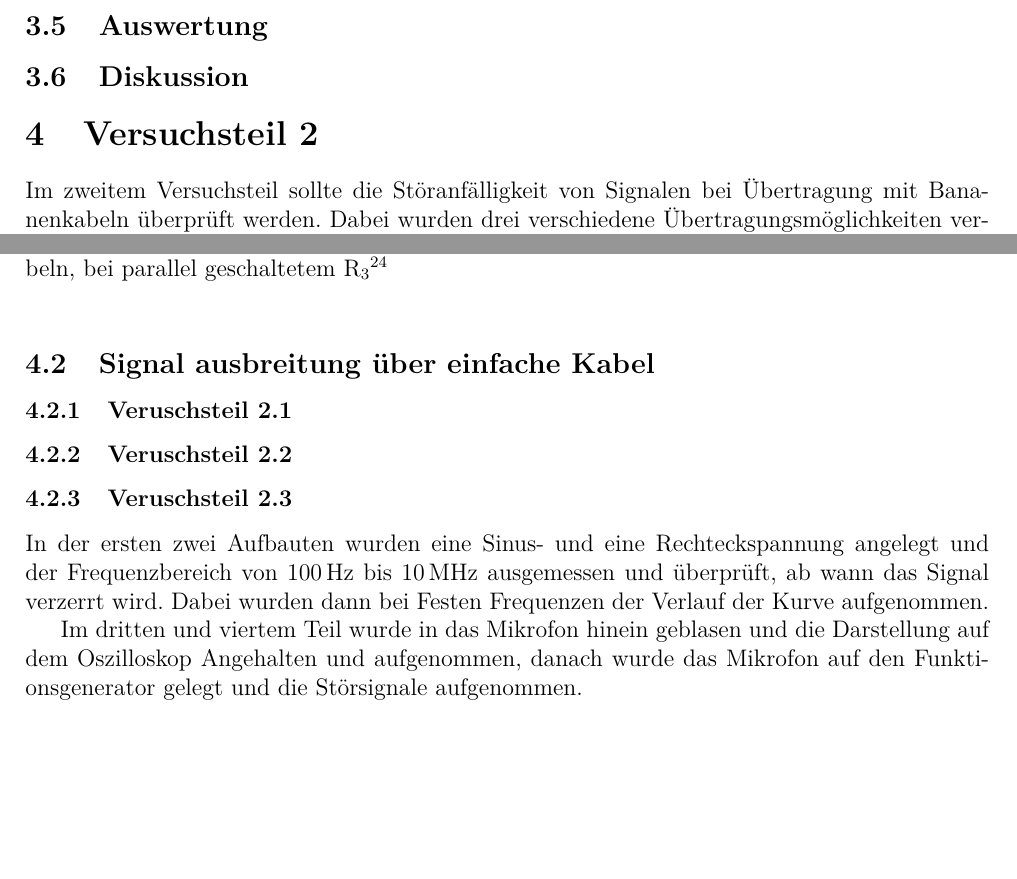
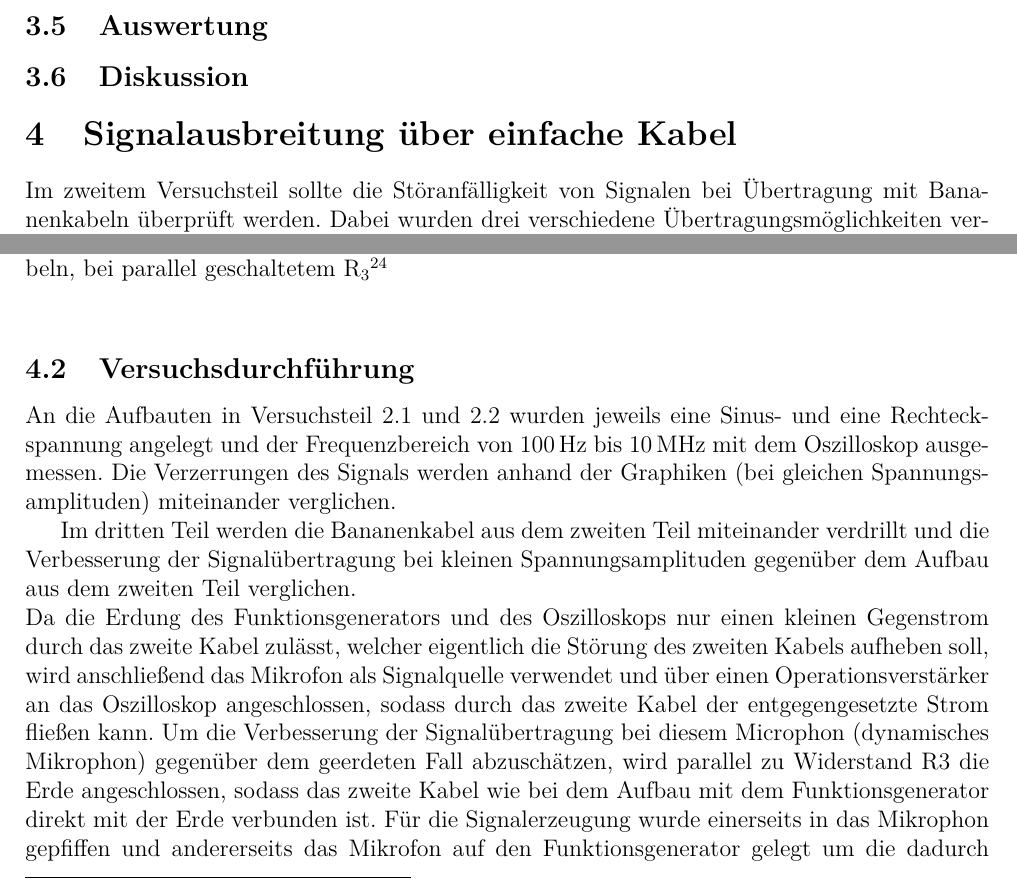
Before and after one commit to Arrow1313/Elektronikpraktikum, a LaTeX document (Vermessung von Signalen auf Leitungen/Vermessung von Signalen auf Leitungen Henrik und Frederik.tex): two parts of pages 5 and 7 of 16, joined at a grey line, cut so that both start at the same text, the shorter picture padded with empty space. Compiled offline with pdfLaTeX.

Commit message:
versuchsdurchführung

```diff
--- a/Vermessung von Signalen auf Leitungen/Vermessung von Signalen auf Leitungen Henrik und Frederik.tex
+++ b/Vermessung von Signalen auf Leitungen/Vermessung von Signalen auf Leitungen Henrik und Frederik.tex
@@ -15,7 +15,7 @@
 \usepackage{amsmath}
 \usepackage{graphicx}
 
-\title{Versuch ...\\}
+\title{Versuch EP1}
 \author{Frederik Strothmann, Henrik Jürgens}
 \date{\today}
 %niemals zwei überschriften direkt übereinander schreiben, also immer mindestens in einem satz was sinnvolles unter jede überschrift schreiben (bei den versuchen z.B. das versuchsziel)
@@ -144,7 +144,7 @@ Der sogenannte 'Kapazitätsbelag' (Kapazität zwischen Signal und Masseleitung)
 
 
 
-\section{Versuchsteil 2}
+\section{Signalausbreitung über einfache Kabel}
 %kurz das ziel dieses versuchsteiles ansprechen, damit keine zwei überschriften direkt übereinander stehen!
 %bei schwierigeren versuchen kann auch der theoretische hintergrund erläutert werden. (mit formeln, herleitungen und erklärungen)
 Im zweitem Versuchsteil sollte die Störanfälligkeit von Signalen bei Übertragung mit Bananenkabeln überprüft werden. Dabei wurden drei verschiedene Übertragungsmöglichkeiten verwendet, Übertragung mit nur einem Bananenkabel, mit zwei Bananenkabeln und mit einem twisted-pair Kabel aus zwei Bananenkabeln.
@@ -213,18 +213,15 @@ Zum Vergleich wird dann Widerstand 3 noch an die Massen angelegt, Aufbau nach Ab
 \footnotetext{Abbildung entnommen von http://www.atlas.uni-wuppertal.de/$\sim$kind/ep1\_14.pdf Seite 11 am 19.10.2014}
 
 
-\subsection{Signal ausbreitung über einfache Kabel}
+\subsection{Versuchsdurchführung}
 %erklären, !was! wir machen, !warum! wir das machen und mit welchem ziel
 %(wichtig) präzize erklären, wie bei dem versuch vorgegangen und was gemacht wurde
-\subsubsection{Veruschsteil 2.1}
+%erklären, !was! wir machen, !warum! wir das machen und mit welchem ziel
+%(wichtig) präzize erklären, wie bei dem versuch vorgegangen und was gemacht wurde
+An die Aufbauten in Versuchsteil 2.1 und 2.2 wurden jeweils eine Sinus- und eine Rechteckspannung angelegt und der Frequenzbereich von \unit[100]{Hz} bis \unit[10]{MHz} mit dem Oszilloskop ausgemessen. Die Verzerrungen des Signals werden anhand der Graphiken (bei gleichen Spannungsamplituden) miteinander verglichen.
 
-\subsubsection{Veruschsteil 2.2}
-
-\subsubsection{Veruschsteil 2.3}
-
-In der ersten zwei Aufbauten wurden eine Sinus- und eine Rechteckspannung angelegt und der Frequenzbereich von \unit[100]{Hz} bis \unit[10]{MHz} ausgemessen und überprüft, ab wann das Signal verzerrt wird. Dabei wurden dann bei Festen Frequenzen der Verlauf der Kurve aufgenommen.
-
-Im dritten und viertem Teil wurde in das Mikrofon hinein geblasen und die Darstellung auf dem Oszilloskop Angehalten und aufgenommen, danach wurde das Mikrofon auf den Funktionsgenerator gelegt und die Störsignale aufgenommen.
+Im dritten Teil werden die Bananenkabel aus dem zweiten Teil miteinander verdrillt und die Verbesserung der Signalübertragung bei kleinen Spannungsamplituden gegenüber dem Aufbau aus dem zweiten Teil verglichen.\newline
+Da die Erdung des Funktionsgenerators und des Oszilloskops nur einen kleinen Gegenstrom durch das zweite Kabel zulässt, welcher eigentlich die Störung des zweiten Kabels aufheben soll, wird anschließend das Mikrofon als Signalquelle verwendet und über einen Operationsverstärker an das Oszilloskop angeschlossen, sodass durch das zweite Kabel der entgegengesetzte Strom fließen kann. Um die Verbesserung der Signalübertragung bei diesem Microphon (dynamisches Mikrophon) gegenüber dem geerdeten Fall abzuschätzen, wird parallel zu Widerstand R3 die Erde angeschlossen, sodass das zweite Kabel wie bei dem Aufbau mit dem Funktionsgenerator direkt mit der Erde verbunden ist. Für die Signalerzeugung wurde einerseits in das Mikrophon gepfiffen und andererseits das Mikrofon auf den Funktionsgenerator gelegt um die dadurch erzeugten Störsignale aufzunehmen. Die Darstellung wurde dann jeweils auf dem Oszilloskop angehalten.
 
 %\subsection{Verwendete Formeln}
 %eine legende kann angefertigt werden, die selbstverständlichen buchstaben müssen nicht extra erklärt werden
```
